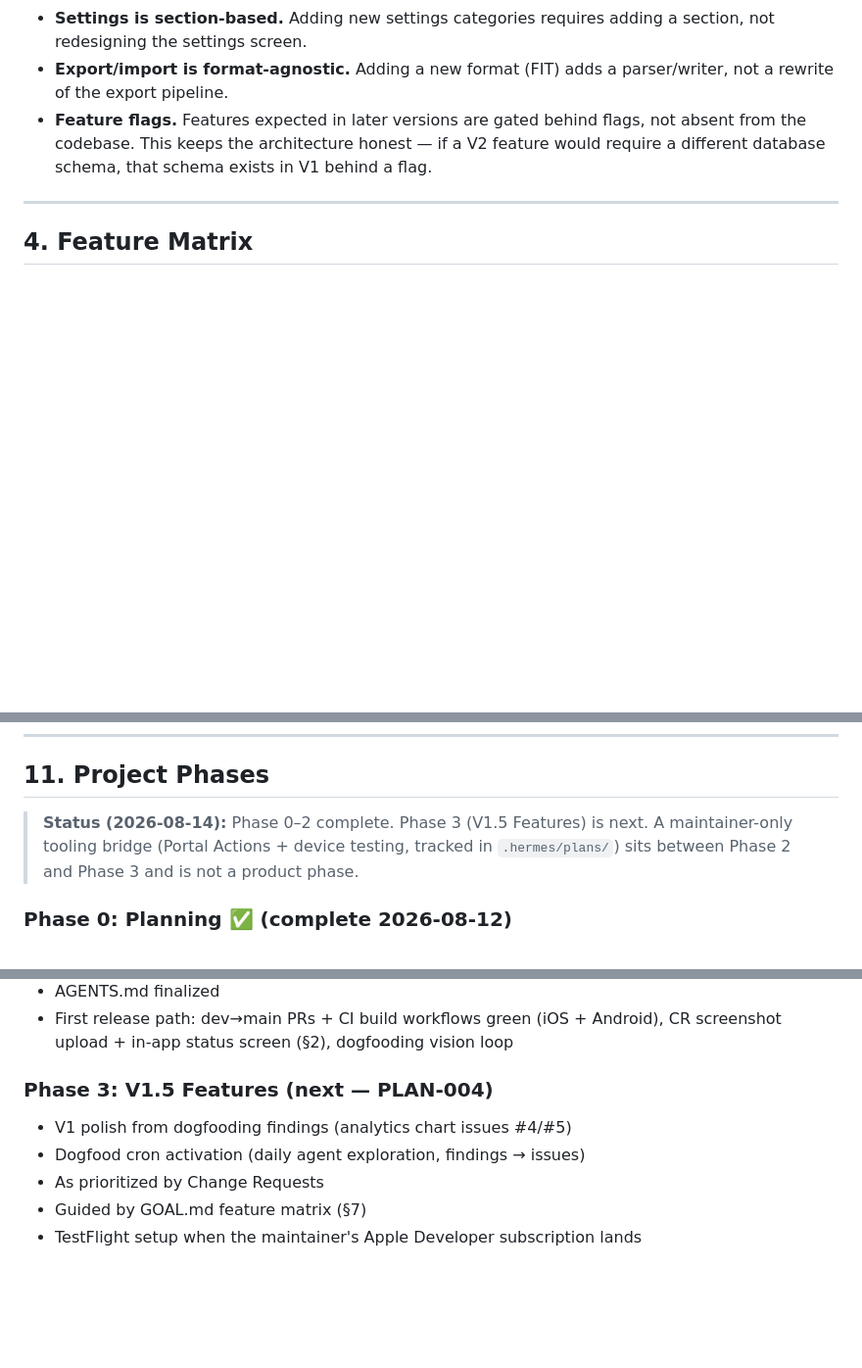
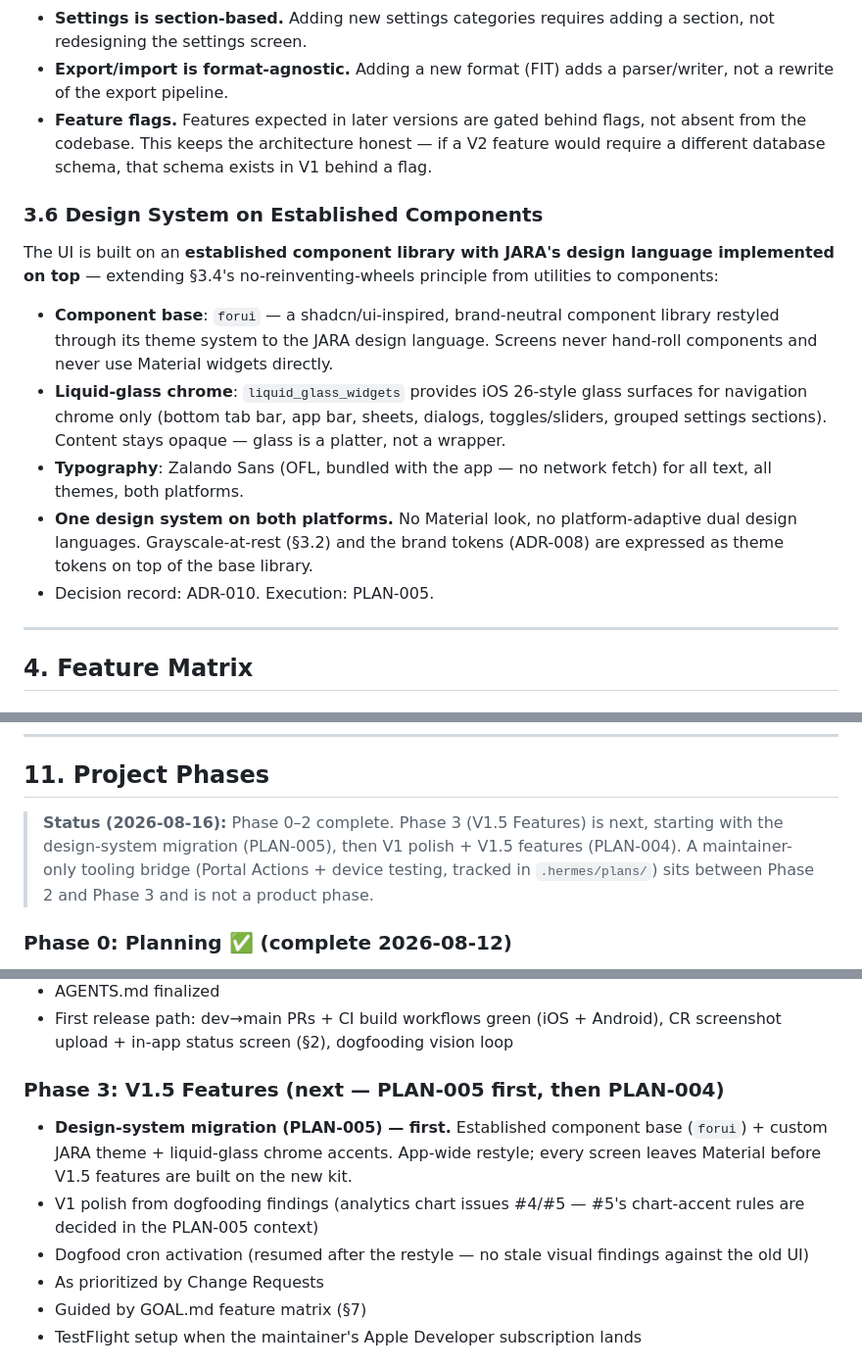
Before and after one commit to jakobbjelver/jara, a Markdown page: GOAL.md, 3 parts joined by grey strips. Shown at 98% size. GitHub-like rendering; blank space fills up the shorter version.

Commit message:
docs(goal): §3.6 design system on established components (forui + liquid glass, ADR-010, PLAN-005)

```diff
--- a/GOAL.md
+++ b/GOAL.md
@@ -128,6 +128,26 @@ rewrites. Specifically:
   absent from the codebase. This keeps the architecture honest — if a V2 feature
   would require a different database schema, that schema exists in V1 behind a flag.
 
+### 3.6 Design System on Established Components
+
+The UI is built on an **established component library with JARA's design language
+implemented on top** — extending §3.4's no-reinventing-wheels principle from
+utilities to components:
+
+- **Component base**: `forui` — a shadcn/ui-inspired, brand-neutral component
+  library restyled through its theme system to the JARA design language. Screens
+  never hand-roll components and never use Material widgets directly.
+- **Liquid-glass chrome**: `liquid_glass_widgets` provides iOS 26-style glass
+  surfaces for navigation chrome only (bottom tab bar, app bar, sheets, dialogs,
+  toggles/sliders, grouped settings sections). Content stays opaque — glass is a
+  platter, not a wrapper.
+- **Typography**: Zalando Sans (OFL, bundled with the app — no network fetch) for
+  all text, all themes, both platforms.
+- **One design system on both platforms.** No Material look, no platform-adaptive
+  dual design languages. Grayscale-at-rest (§3.2) and the brand tokens (ADR-008)
+  are expressed as theme tokens on top of the base library.
+- Decision record: ADR-010. Execution: PLAN-005.
+
 ---
 
 ## 4. Feature Matrix
@@ -680,10 +704,11 @@ earned through sustained, high-quality contributions — not assigned.
 
 ## 11. Project Phases
 
-> **Status (2026-08-14):** Phase 0–2 complete. Phase 3 (V1.5 Features) is
-> next. A maintainer-only tooling bridge (Portal Actions + device testing,
-> tracked in `.hermes/plans/`) sits between Phase 2 and Phase 3 and is not
-> a product phase.
+> **Status (2026-08-16):** Phase 0–2 complete. Phase 3 (V1.5 Features) is
+> next, starting with the design-system migration (PLAN-005), then V1
+> polish + V1.5 features (PLAN-004). A maintainer-only tooling bridge
+> (Portal Actions + device testing, tracked in `.hermes/plans/`) sits
+> between Phase 2 and Phase 3 and is not a product phase.
 
 ### Phase 0: Planning ✅ (complete 2026-08-12)
 - GOAL.md (this document)
@@ -720,9 +745,15 @@ earned through sustained, high-quality contributions — not assigned.
 - First release path: dev→main PRs + CI build workflows green (iOS + Android),
   CR screenshot upload + in-app status screen (§2), dogfooding vision loop
 
-### Phase 3: V1.5 Features (next — PLAN-004)
-- V1 polish from dogfooding findings (analytics chart issues #4/#5)
-- Dogfood cron activation (daily agent exploration, findings → issues)
+### Phase 3: V1.5 Features (next — PLAN-005 first, then PLAN-004)
+- **Design-system migration (PLAN-005) — first.** Established component
+  base (`forui`) + custom JARA theme + liquid-glass chrome accents.
+  App-wide restyle; every screen leaves Material before V1.5 features
+  are built on the new kit.
+- V1 polish from dogfooding findings (analytics chart issues #4/#5 —
+  #5's chart-accent rules are decided in the PLAN-005 context)
+- Dogfood cron activation (resumed after the restyle — no stale visual
+  findings against the old UI)
 - As prioritized by Change Requests
 - Guided by GOAL.md feature matrix (§7)
 - TestFlight setup when the maintainer's Apple Developer subscription lands
```
Also changed, not shown: other parts of GOAL.md (+5 -1 lines).
